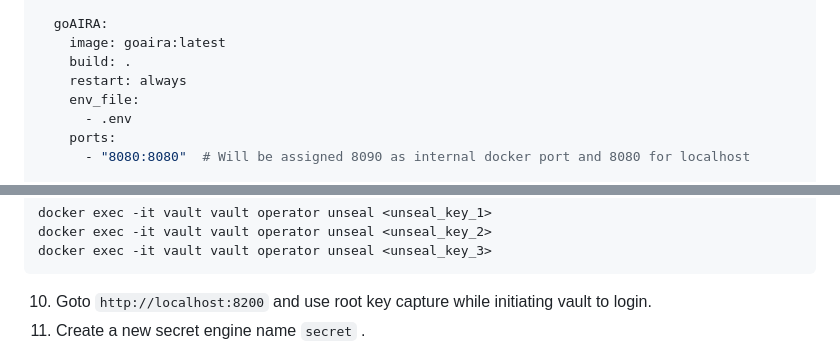
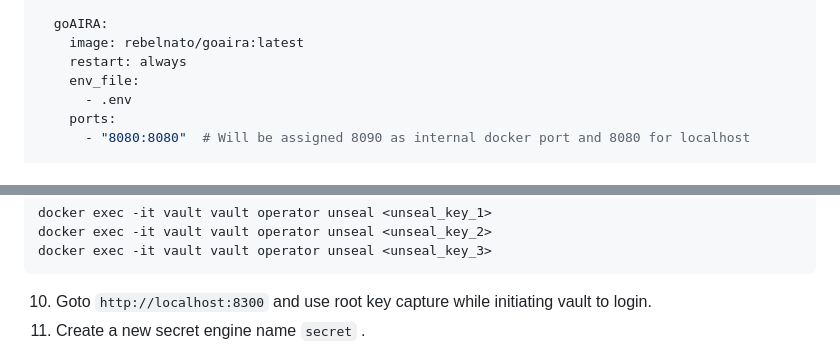
Before and after one commit to rebelnato/goAIRA, a Markdown page: README.md, 2 parts joined by grey strips. Rendered like a GitHub page; folded sections open.

````diff
--- a/README.md
+++ b/README.md
@@ -37,8 +37,7 @@ services:
       - "5432:5432"
 
   goAIRA:
-    image: goaira:latest
-    build: .
+    image: rebelnato/goaira:latest
     restart: always
     env_file:
       - .env
@@ -117,7 +116,7 @@ docker exec -it vault vault operator unseal <unseal_key_1>
 docker exec -it vault vault operator unseal <unseal_key_2>
 docker exec -it vault vault operator unseal <unseal_key_3>
 ```
-10. Goto `http://localhost:8200` and use root key capture while initiating vault to login.
+10. Goto `http://localhost:8300` and use root key capture while initiating vault to login.
 11. Create a new secret engine name `secret` .
 ![Create secret engine in vault](resources/vault_secret_creation.gif)
 12. Create 2 new secrets `SNOW` and `SNOW_refresh` inside `secret` engine .
````
